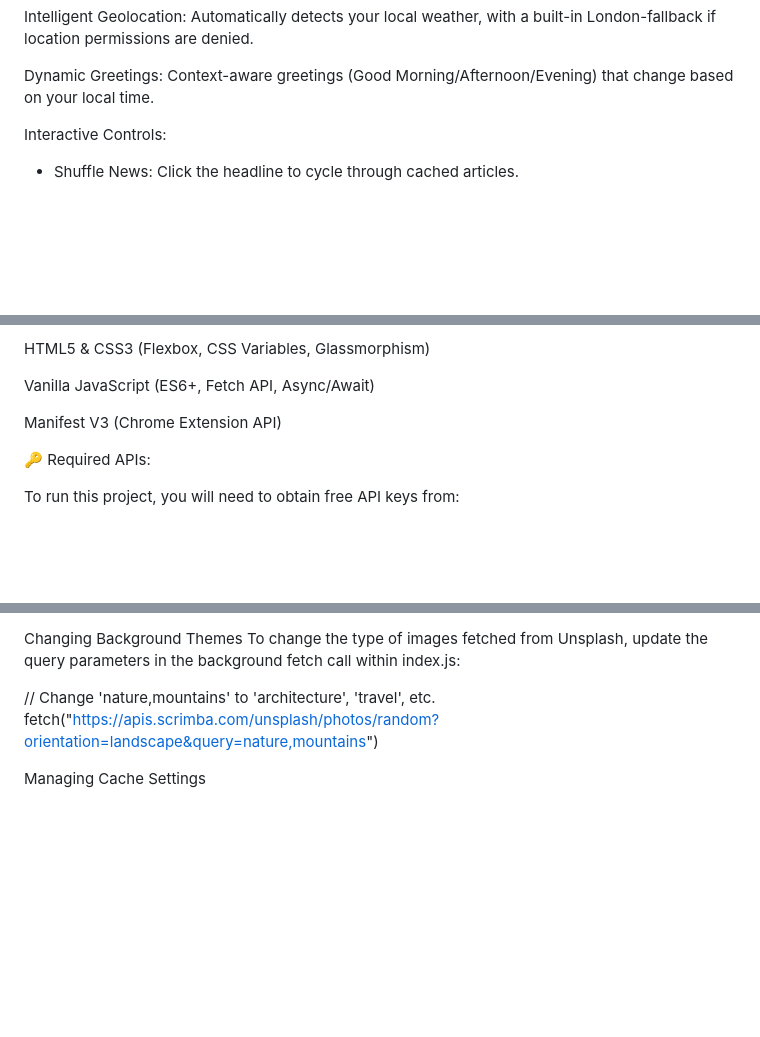
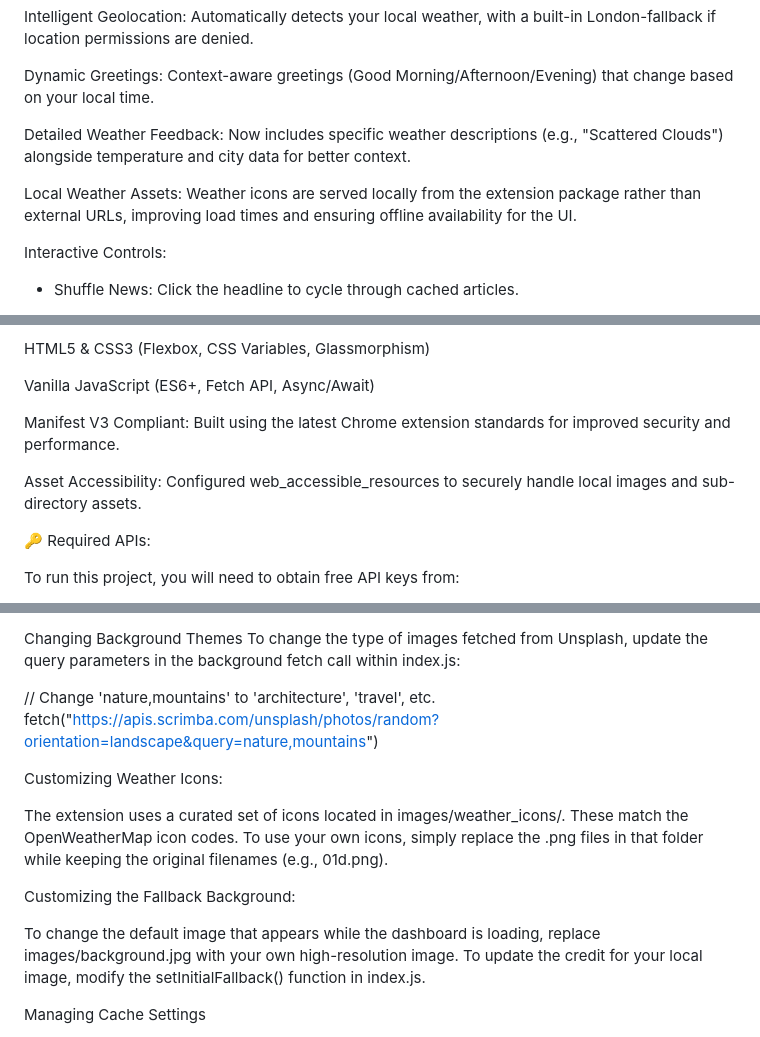
Before and after one commit to Anuska86/dashboard-extension, a Markdown page: README.md, 3 parts joined by grey strips. GitHub-like rendering; blank space fills up the shorter version.

```diff
--- a/README.md
+++ b/README.md
@@ -13,6 +13,10 @@ Smart Caching: Optimized performance using localStorage to cache News, Weather,
 Intelligent Geolocation: Automatically detects your local weather, with a built-in London-fallback if location permissions are denied.
 
 Dynamic Greetings: Context-aware greetings (Good Morning/Afternoon/Evening) that change based on your local time.
+
+Detailed Weather Feedback: Now includes specific weather descriptions (e.g., "Scattered Clouds") alongside temperature and city data for better context.
+
+Local Weather Assets: Weather icons are served locally from the extension package rather than external URLs, improving load times and ensuring offline availability for the UI.
 
 Interactive Controls:
 
@@ -34,7 +38,9 @@ HTML5 & CSS3 (Flexbox, CSS Variables, Glassmorphism)
 
 Vanilla JavaScript (ES6+, Fetch API, Async/Await)
 
-Manifest V3 (Chrome Extension API)
+Manifest V3 Compliant: Built using the latest Chrome extension standards for improved security and performance.
+
+Asset Accessibility: Configured web_accessible_resources to securely handle local images and sub-directory assets.
 
 🔑 Required APIs:
 
@@ -90,6 +96,14 @@ To change the type of images fetched from Unsplash, update the query parameters
 // Change 'nature,mountains' to 'architecture', 'travel', etc.
 fetch("[https://apis.scrimba.com/unsplash/photos/random?orientation=landscape&query=nature,mountains](https://apis.scrimba.com/unsplash/photos/random?orientation=landscape&query=nature,mountains)")
 
+Customizing Weather Icons:
+
+The extension uses a curated set of icons located in images/weather_icons/. These match the OpenWeatherMap icon codes. To use your own icons, simply replace the .png files in that folder while keeping the original filenames (e.g., 01d.png).
+
+Customizing the Fallback Background:
+
+To change the default image that appears while the dashboard is loading, replace images/background.jpg with your own high-resolution image. To update the credit for your local image, modify the setInitialFallback() function in index.js.
+
 Managing Cache Settings
 
 The extension is set to refresh News/Weather every 30 minutes and Backgrounds every 2 hours to stay within API free-tier limits. You can adjust the expiry variables in index.js to change these intervals:
```
